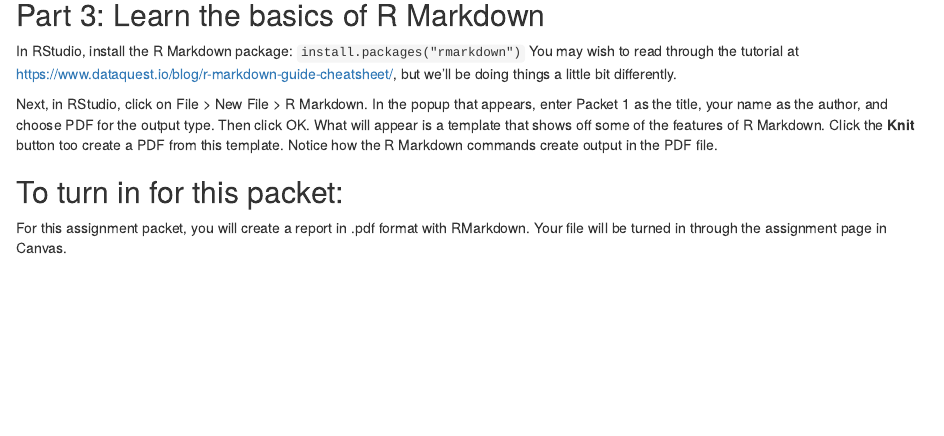
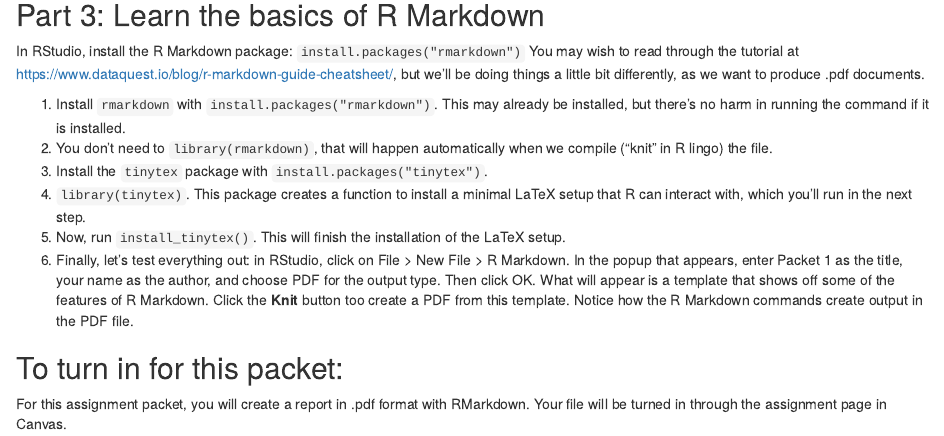
Before and after one commit to tcadwallclassroom/math-583-packet-1, an R Markdown document (Packet1.Rmd): the page in a window 1100 px wide, from 2090 px down. Rendered offline with R 4.5, knitr and Pandoc, with nearby package versions; drawn as R Markdown's standard HTML page in place of the format the file asks for; some code elsewhere in the file could not run offline.

Commit message:
Clarify RMarkdown setup

```diff
--- a/Packet1.Rmd
+++ b/Packet1.Rmd
@@ -130,9 +130,14 @@ ggplot(data = county_alt) +
 
 ## Part 3: Learn the basics of R Markdown
 
-In RStudio, install the R Markdown package: `install.packages("rmarkdown")` You may wish to read through the tutorial at <https://www.dataquest.io/blog/r-markdown-guide-cheatsheet/>, but we'll be doing things a little bit differently.
+In RStudio, install the R Markdown package: `install.packages("rmarkdown")` You may wish to read through the tutorial at <https://www.dataquest.io/blog/r-markdown-guide-cheatsheet/>, but we'll be doing things a little bit differently, as we want to produce .pdf documents.
 
-Next, in RStudio, click on File > New File > R Markdown. In the popup that appears, enter Packet 1 as the title, your name as the author, and choose PDF for the output type. Then click OK. What will appear is a template that shows off some of the features of R Markdown. Click the **Knit** button too create a PDF from this template. Notice how the R Markdown commands create output in the PDF file.
+1. Install `rmarkdown` with `install.packages("rmarkdown")`. This may already be installed, but there's no harm in running the command if it is installed.
+2. You don't need to `library(rmarkdown)`, that will happen automatically when we compile ("knit" in R lingo) the file.
+3. Install the `tinytex` package with `install.packages("tinytex")`.
+4. `library(tinytex)`. This package creates a function to install a minimal LaTeX setup that R can interact with, which you'll run in the next step.
+5. Now, run `install_tinytex()`. This will finish the installation of the LaTeX setup.
+6. Finally, let's test everything out: in RStudio, click on File > New File > R Markdown. In the popup that appears, enter Packet 1 as the title, your name as the author, and choose PDF for the output type. Then click OK. What will appear is a template that shows off some of the features of R Markdown. Click the **Knit** button too create a PDF from this template. Notice how the R Markdown commands create output in the PDF file.
 
 ## To turn in for this packet:
 
```
Also changed, not shown: 1 other file.
